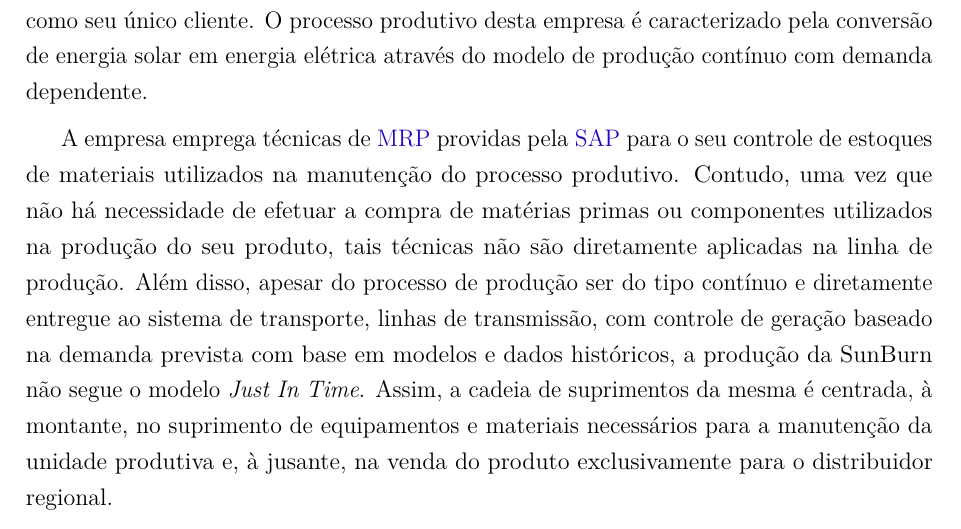
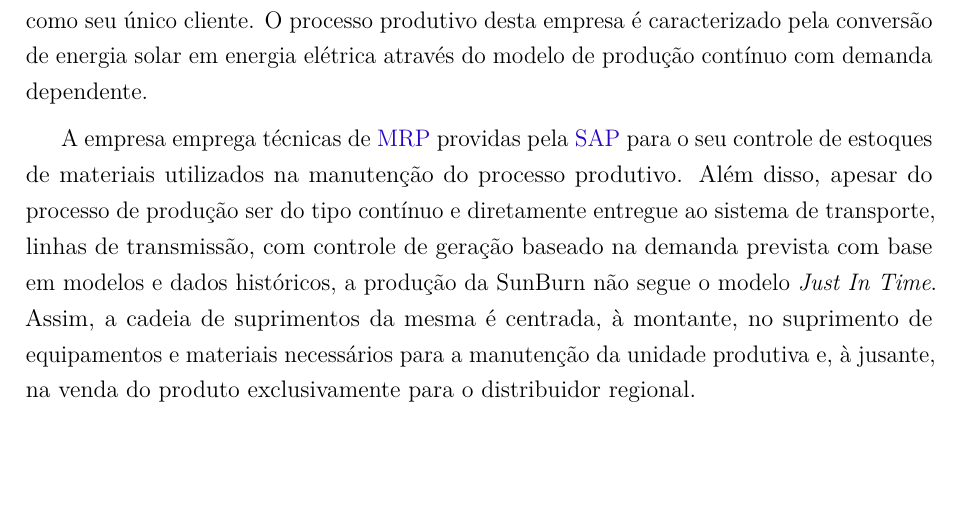
Before and after one commit to JessMotta/report_production_systems, a LaTeX thesis (report_production_systems.tex, which reads sections/17conclusao.tex): part of page 51 of 53, cut so that both start at the same text, the shorter picture padded with empty space. Compiled offline with pdfLaTeX.

Commit message:
fixed conclusion

```diff
--- a/sections/17conclusao.tex
+++ b/sections/17conclusao.tex
@@ -3,7 +3,7 @@
 
 Este trabalho apresentou um estudo das aplicações dos diversos conceitos relacionados aos Sistemas Produtivos (Industriais) na empresa SunBurn. A empresa SunBurn, nome fictício, é uma empresa geradora de energia elétrica localizada no nordeste do Brasil, em função dos elevados níveis de insolação, e que tem a concessionária de distribuição regional como seu único cliente. O processo produtivo desta empresa é caracterizado pela conversão de energia solar em energia elétrica através do modelo de produção contínuo com demanda dependente.
 
-A empresa emprega técnicas de \ac{MRP} providas pela \ac{SAP} para o seu controle de estoques de materiais utilizados na manutenção do processo produtivo. Contudo, uma vez que não há necessidade de efetuar a compra de matérias primas ou componentes utilizados na produção do seu produto, tais técnicas não são diretamente aplicadas na linha de produção. Além disso, apesar do processo de produção ser do tipo contínuo e diretamente entregue ao sistema de transporte, linhas de transmissão, com controle de geração baseado na demanda prevista com base em modelos e dados históricos, a produção da SunBurn não segue o modelo \textit{Just In Time}. Assim, a cadeia de suprimentos da mesma é centrada, à montante, no suprimento de equipamentos e materiais necessários para a manutenção da unidade produtiva e, à jusante, na venda do produto exclusivamente para o distribuidor regional.
+A empresa emprega técnicas de \ac{MRP} providas pela \ac{SAP} para o seu controle de estoques de materiais utilizados na manutenção do processo produtivo. Além disso, apesar do processo de produção ser do tipo contínuo e diretamente entregue ao sistema de transporte, linhas de transmissão, com controle de geração baseado na demanda prevista com base em modelos e dados históricos, a produção da SunBurn não segue o modelo \textit{Just In Time}. Assim, a cadeia de suprimentos da mesma é centrada, à montante, no suprimento de equipamentos e materiais necessários para a manutenção da unidade produtiva e, à jusante, na venda do produto exclusivamente para o distribuidor regional.
 
 Pode-se inferir através do processo de conversão de energia apresentado neste trabalho, que a correta manutenção (preventiva, preditiva e corretiva) dos equipamentos e estruturas do parque industrial influenciam fortemente na capacidade produtiva desta empresa. A falha de poucos equipamentos pode ocasionar uma paralisação de uma parte considerável do processo produtivo, ou até mesmo, sua completa estagnação. A Por isso, a empresa apresenta um conjunto de processos relacionados ao controle do seu processo industrial e na manutenção do mesmo com o emprego das técnicas como Diagramas de Ishikawa, Diagramas de Correlação e \textit{Checklists}, dentre outras.
 
```
